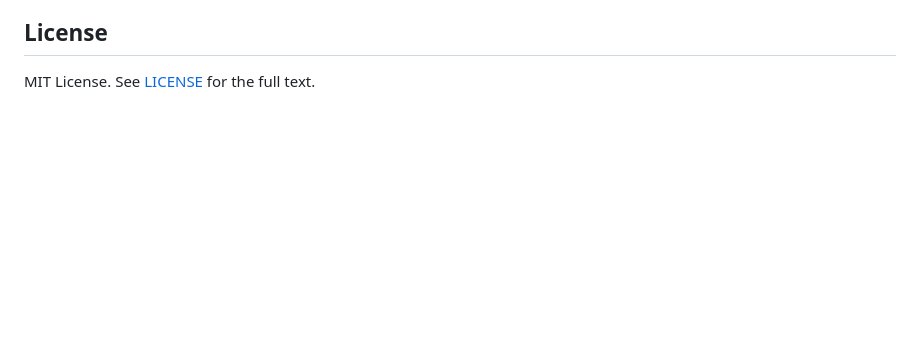
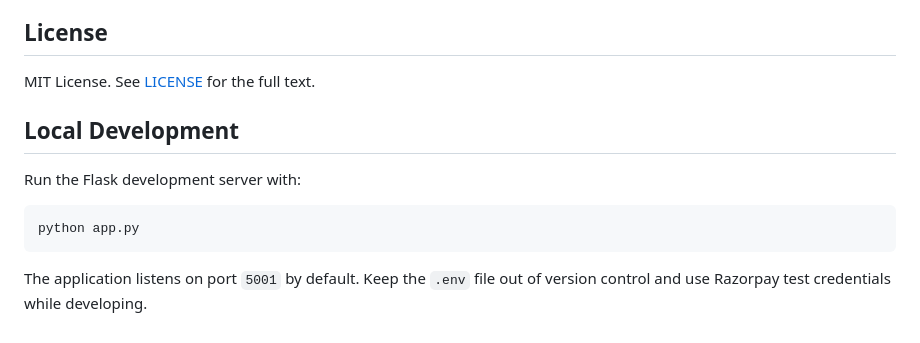
Before and after one commit to Rishet11/PrintEase, a Markdown page: README.md, the part around the change. Drawn GitHub-style; blank space fills up the shorter version.

Commit message:
docs: add local development instructions

````diff
--- a/README.md
+++ b/README.md
@@ -124,3 +124,14 @@ DUPLEX_DISCOUNT = 0.20     # 20% off for double-sided
 ## License
 
 MIT License. See [LICENSE](LICENSE) for the full text.
+
+## Local Development
+
+Run the Flask development server with:
+
+```bash
+python app.py
+```
+
+The application listens on port `5001` by default. Keep the `.env` file out of
+version control and use Razorpay test credentials while developing.
````
